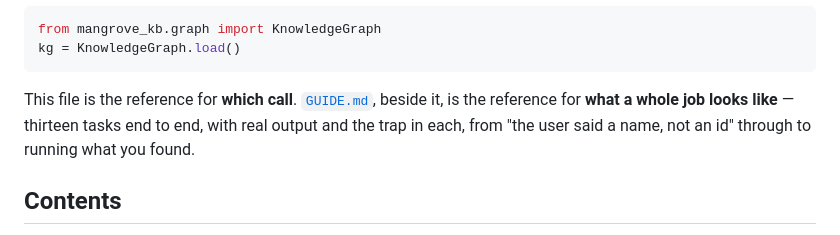
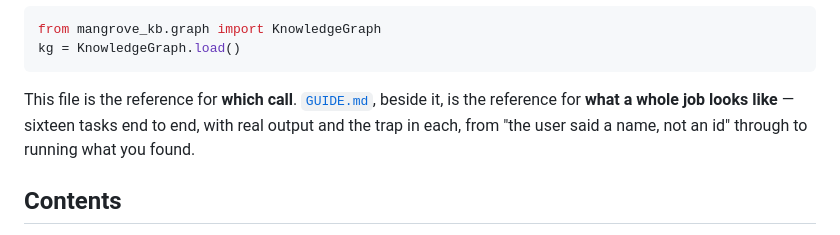
Before and after one commit to MangroveTechnologies/MangroveKnowledgeBase, a Markdown page: skills/knowledge-graph/SKILL.md, the part around the change. Drawn GitHub-style.

````diff
--- a/skills/knowledge-graph/SKILL.md
+++ b/skills/knowledge-graph/SKILL.md
@@ -34,7 +34,7 @@ kg = KnowledgeGraph.load()
 ```
 
 This file is the reference for **which call**. [`GUIDE.md`](GUIDE.md), beside it, is the reference for
-**what a whole job looks like** — thirteen tasks end to end, with real output and the trap in each,
+**what a whole job looks like** — sixteen tasks end to end, with real output and the trap in each,
 from "the user said a name, not an id" through to running what you found.
 
 ## Contents
````
Also changed, not shown: CLAUDE.md (+19 -17 lines).
